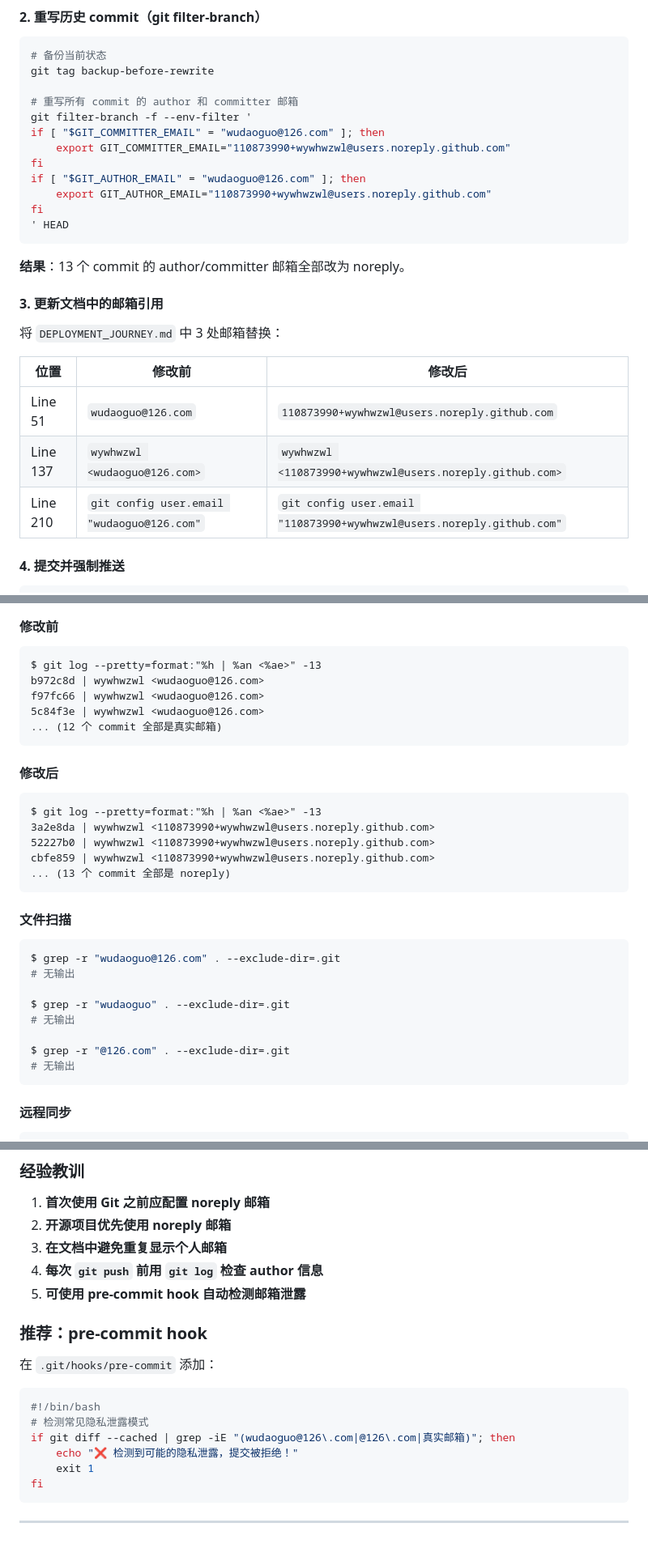
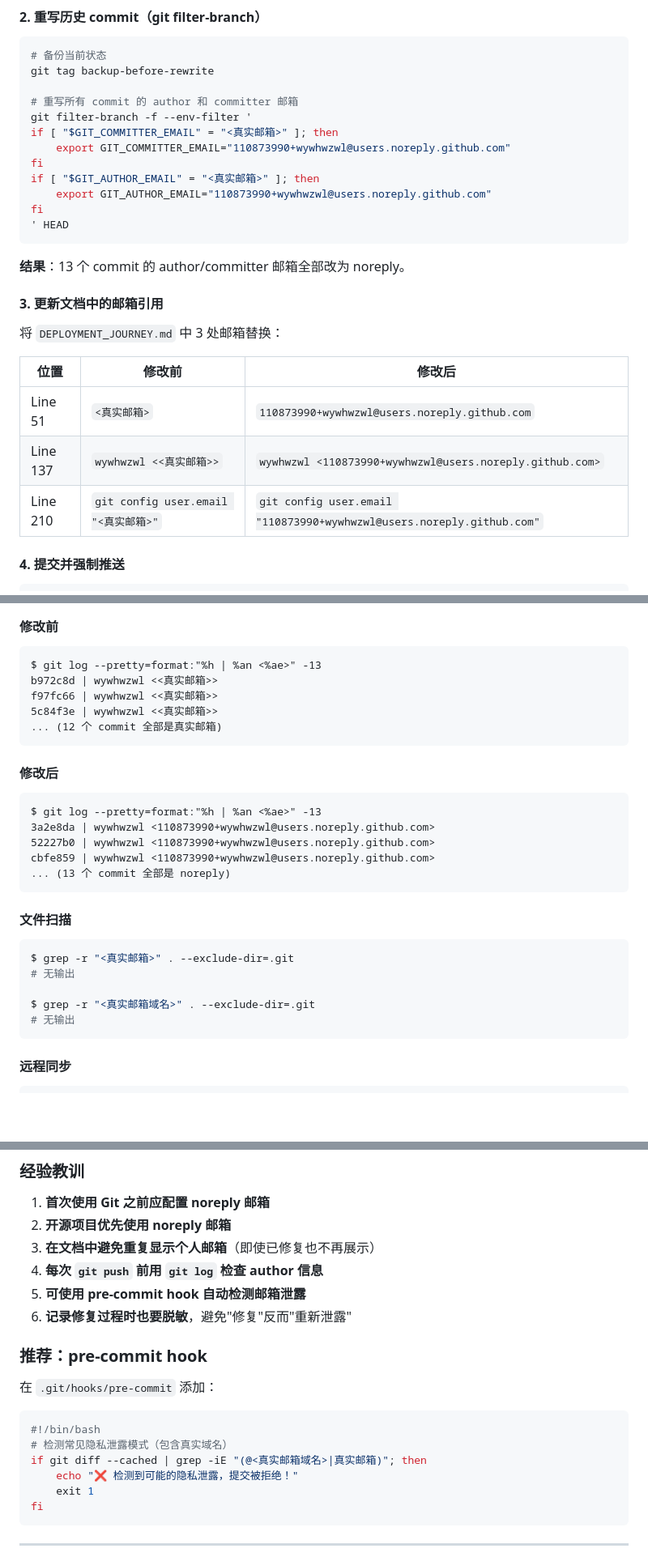
Before and after one commit to wywhwzwl/five-in-a-row, a Markdown page: DEPLOYMENT_JOURNEY.md, 3 parts joined by grey strips. Shown at 81% size. Rendered like a GitHub page; blank space fills up the shorter version.

Commit message:
docs: 对隐私修复记录进行脱敏处理
附录 C 中虽然记录了修复过程，但完整展示了真实邮箱。
这相当于在修复'隐私泄露'的同时又重新引入了泄露。

修复方案：
- 将所有真实邮箱替换为 <真实邮箱> 占位符
- 保留 noreply 邮箱作为参考
- 命令示例中的真实邮箱也脱敏

````diff
--- a/DEPLOYMENT_JOURNEY.md
+++ b/DEPLOYMENT_JOURNEY.md
@@ -749,10 +750,10 @@ git tag backup-before-rewrite
 
 # 重写所有 commit 的 author 和 committer 邮箱
 git filter-branch -f --env-filter '
-if [ "$GIT_COMMITTER_EMAIL" = "wudaoguo@126.com" ]; then
+if [ "$GIT_COMMITTER_EMAIL" = "<真实邮箱>" ]; then
     export GIT_COMMITTER_EMAIL="110873990+wywhwzwl@users.noreply.github.com"
 fi
-if [ "$GIT_AUTHOR_EMAIL" = "wudaoguo@126.com" ]; then
+if [ "$GIT_AUTHOR_EMAIL" = "<真实邮箱>" ]; then
     export GIT_AUTHOR_EMAIL="110873990+wywhwzwl@users.noreply.github.com"
 fi
 ' HEAD
@@ -766,9 +767,9 @@ fi
 
 | 位置 | 修改前 | 修改后 |
 |------|--------|--------|
-| Line 51 | `wudaoguo@126.com` | `110873990+wywhwzwl@users.noreply.github.com` |
-| Line 137 | `wywhwzwl <wudaoguo@126.com>` | `wywhwzwl <110873990+wywhwzwl@users.noreply.github.com>` |
-| Line 210 | `git config user.email "wudaoguo@126.com"` | `git config user.email "110873990+wywhwzwl@users.noreply.github.com"` |
+| Line 51 | `<真实邮箱>` | `110873990+wywhwzwl@users.noreply.github.com` |
+| Line 137 | `wywhwzwl <<真实邮箱>>` | `wywhwzwl <110873990+wywhwzwl@users.noreply.github.com>` |
+| Line 210 | `git config user.email "<真实邮箱>"` | `git config user.email "110873990+wywhwzwl@users.noreply.github.com"` |
 
 #### 4. 提交并强制推送
 
@@ -798,9 +799,9 @@ git gc --prune=now --aggressive
 
 ```
 $ git log --pretty=format:"%h | %an <%ae>" -13
-b972c8d | wywhwzwl <wudaoguo@126.com>
-f97fc66 | wywhwzwl <wudaoguo@126.com>
-5c84f3e | wywhwzwl <wudaoguo@126.com>
+b972c8d | wywhwzwl <<真实邮箱>>
+f97fc66 | wywhwzwl <<真实邮箱>>
+5c84f3e | wywhwzwl <<真实邮箱>>
 ... (12 个 commit 全部是真实邮箱)
 ```
 
@@ -817,13 +818,10 @@ cbfe859 | wywhwzwl <110873990+wywhwzwl@users.noreply.github.com>
 #### 文件扫描
 
 ```bash
-$ grep -r "wudaoguo@126.com" . --exclude-dir=.git
+$ grep -r "<真实邮箱>" . --exclude-dir=.git
 # 无输出
 
-$ grep -r "wudaoguo" . --exclude-dir=.git
-# 无输出
-
-$ grep -r "@126.com" . --exclude-dir=.git
+$ grep -r "<真实邮箱域名>" . --exclude-dir=.git
 # 无输出
 ```
 
@@ -856,9 +854,10 @@ HTTP Status: 200
 
 1. **首次使用 Git 之前应配置 noreply 邮箱**
 2. **开源项目优先使用 noreply 邮箱**
-3. **在文档中避免重复显示个人邮箱**
+3. **在文档中避免重复显示个人邮箱**（即使已修复也不再展示）
 4. **每次 `git push` 前用 `git log` 检查 author 信息**
 5. **可使用 pre-commit hook 自动检测邮箱泄露**
+6. **记录修复过程时也要脱敏**，避免"修复"反而"重新泄露"
 
 ### 推荐：pre-commit hook
 
@@ -866,8 +865,8 @@ HTTP Status: 200
 
 ```bash
 #!/bin/bash
-# 检测常见隐私泄露模式
-if git diff --cached | grep -iE "(wudaoguo@126\.com|@126\.com|真实邮箱)"; then
+# 检测常见隐私泄露模式（包含真实域名）
+if git diff --cached | grep -iE "(@<真实邮箱域名>|真实邮箱)"; then
     echo "❌ 检测到可能的隐私泄露，提交被拒绝！"
     exit 1
 fi
````
Also changed, not shown: other parts of DEPLOYMENT_JOURNEY.md (+3 -2 lines).
